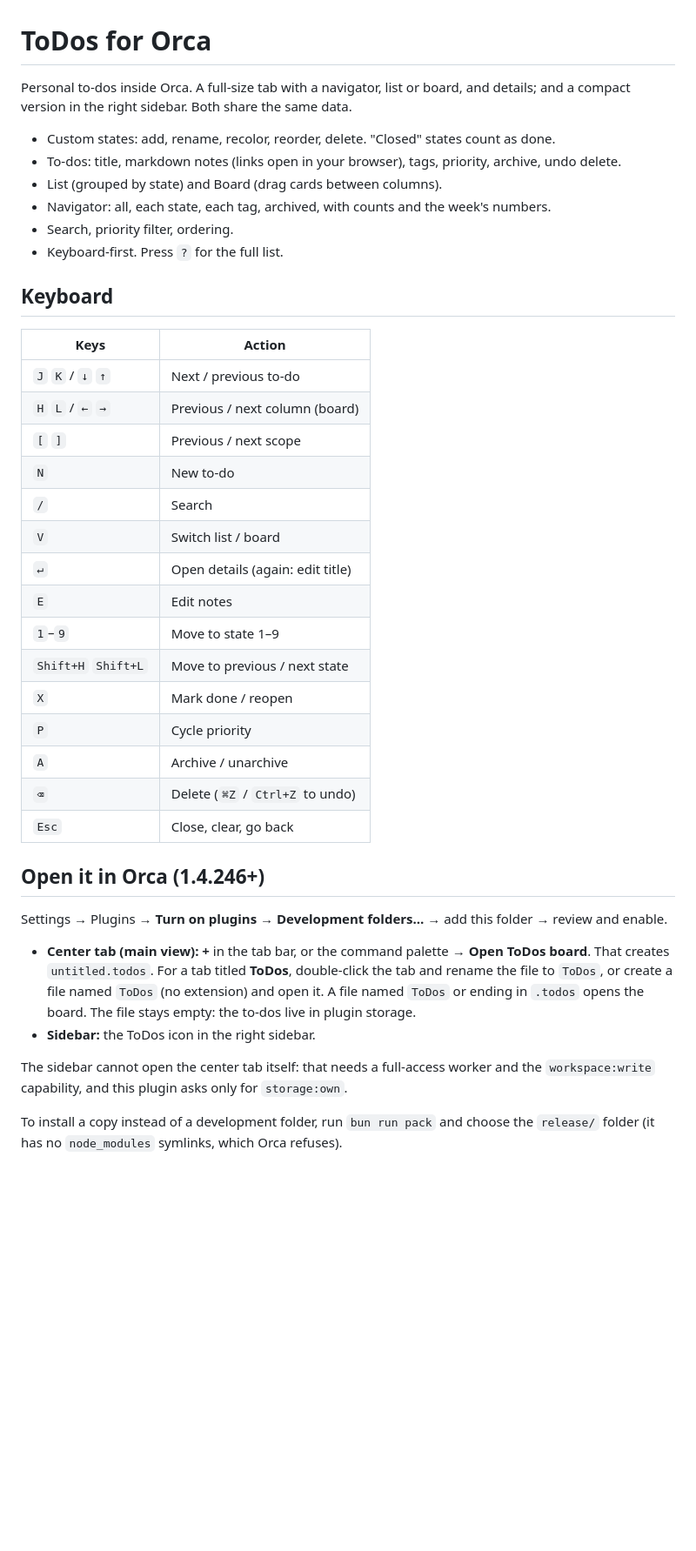
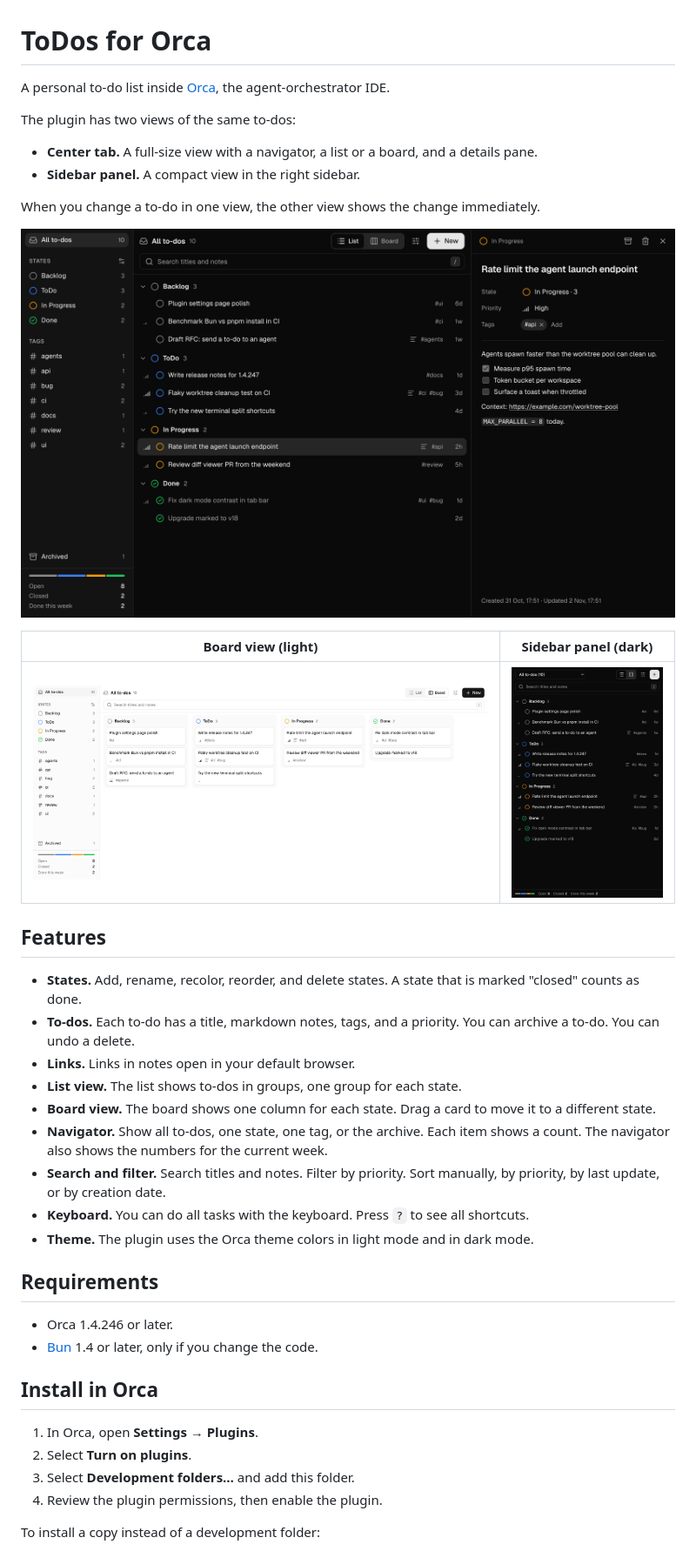
Before and after one commit to uttam-gelot/orca-todos, a Markdown page: README.md, the part around one of its changes. Shown at 87% size. Rendered like a GitHub page; pictures changed too: docs/screenshots/panel-dark.png (added), docs/screenshots/tab-board-light.png (added), docs/screenshots/tab-list-dark.png (added); blank space fills up the shorter version.

Commit message:
docs: rewrite readme in simplified technical english and add screenshots

```diff
--- a/README.md
+++ b/README.md
@@ -1,48 +1,43 @@
 # ToDos for Orca
 
-Personal to-dos inside Orca. A full-size tab with a navigator, list or board, and details; and a
-compact version in the right sidebar. Both share the same data.
+A personal to-do list inside [Orca](https://github.com/stablyai/orca), the agent-orchestrator IDE.
 
-- Custom states: add, rename, recolor, reorder, delete. "Closed" states count as done.
-- To-dos: title, markdown notes (links open in your browser), tags, priority, archive, undo delete.
-- List (grouped by state) and Board (drag cards between columns).
-- Navigator: all, each state, each tag, archived, with counts and the week's numbers.
-- Search, priority filter, ordering.
-- Keyboard-first. Press `?` for the full list.
+The plugin has two views of the same to-dos:
 
-## Keyboard
+- **Center tab.** A full-size view with a navigator, a list or a board, and a details pane.
+- **Sidebar panel.** A compact view in the right sidebar.
 
-| Keys                | Action                           |
-| ------------------- | -------------------------------- |
-| `J` `K` / `↓` `↑`   | Next / previous to-do            |
-| `H` `L` / `←` `→`   | Previous / next column (board)   |
-| `[` `]`             | Previous / next scope            |
-| `N`                 | New to-do                        |
-| `/`                 | Search                           |
-| `V`                 | Switch list / board              |
-| `↵`                 | Open details (again: edit title) |
-| `E`                 | Edit notes                       |
-| `1`–`9`             | Move to state 1–9                |
-| `Shift+H` `Shift+L` | Move to previous / next state    |
-| `X`                 | Mark done / reopen               |
-| `P`                 | Cycle priority                   |
-| `A`                 | Archive / unarchive              |
-| `⌫`                 | Delete (`⌘Z` / `Ctrl+Z` to undo) |
-| `Esc`               | Close, clear, go back            |
+When you change a to-do in one view, the other view shows the change immediately.
 
-## Open it in Orca (1.4.246+)
+![The center tab in dark mode: navigator, grouped list and details pane](docs/screenshots/tab-list-dark.png)
 
-Settings → Plugins → **Turn on plugins** → **Development folders…** → add this folder → review and
-enable.
+| Board view (light)                                                                     | Sidebar panel (dark)                                                      |
+| -------------------------------------------------------------------------------------- | ------------------------------------------------------------------------- |
+| ![The board view with one column for each state](docs/screenshots/tab-board-light.png) | ![The compact list in the right sidebar](docs/screenshots/panel-dark.png) |
 
-- **Center tab (main view):** **+** in the tab bar, or the command palette → **Open ToDos board**.
-  That creates `untitled.todos`. For a tab titled **ToDos**, double-click the tab and rename the file
-  to `ToDos`, or create a file named `ToDos` (no extension) and open it. A file named `ToDos` or
-  ending in `.todos` opens the board. The file stays empty: the to-dos live in plugin storage.
-- **Sidebar:** the ToDos icon in the right sidebar.
+## Features
 
-The sidebar cannot open the center tab itself: that needs a full-access worker and the
-`workspace:write` capability, and this plugin asks only for `storage:own`.
+- **States.** Add, rename, recolor, reorder, and delete states. A state that is marked "closed" counts as done.
+- **To-dos.** Each to-do has a title, markdown notes, tags, and a priority. You can archive a to-do. You can undo a delete.
+- **Links.** Links in notes open in your default browser.
+- **List view.** The list shows to-dos in groups, one group for each state.
+- **Board view.** The board shows one column for each state. Drag a card to move it to a different state.
+- **Navigator.** Show all to-dos, one state, one tag, or the archive. Each item shows a count. The navigator also shows the numbers for the current week.
+- **Search and filter.** Search titles and notes. Filter by priority. Sort manually, by priority, by last update, or by creation date.
+- **Keyboard.** You can do all tasks with the keyboard. Press `?` to see all shortcuts.
+- **Theme.** The plugin uses the Orca theme colors in light mode and in dark mode.
 
-To install a copy instead of a development folder, run `bun run pack` and choose the `release/`
-folder (it has no `node_modules` symlinks, which Orca refuses).
+## Requirements
+
+- Orca 1.4.246 or later.
+- [Bun](https://bun.sh) 1.4 or later, only if you change the code.
+
+## Install in Orca
+
+1. In Orca, open **Settings → Plugins**.
+2. Select **Turn on plugins**.
+3. Select **Development folders…** and add this folder.
+4. Review the plugin permissions, then enable the plugin.
+
+To install a copy instead of a development folder:
+
```
Also changed, not shown: other parts of README.md (+120 -18 lines).
